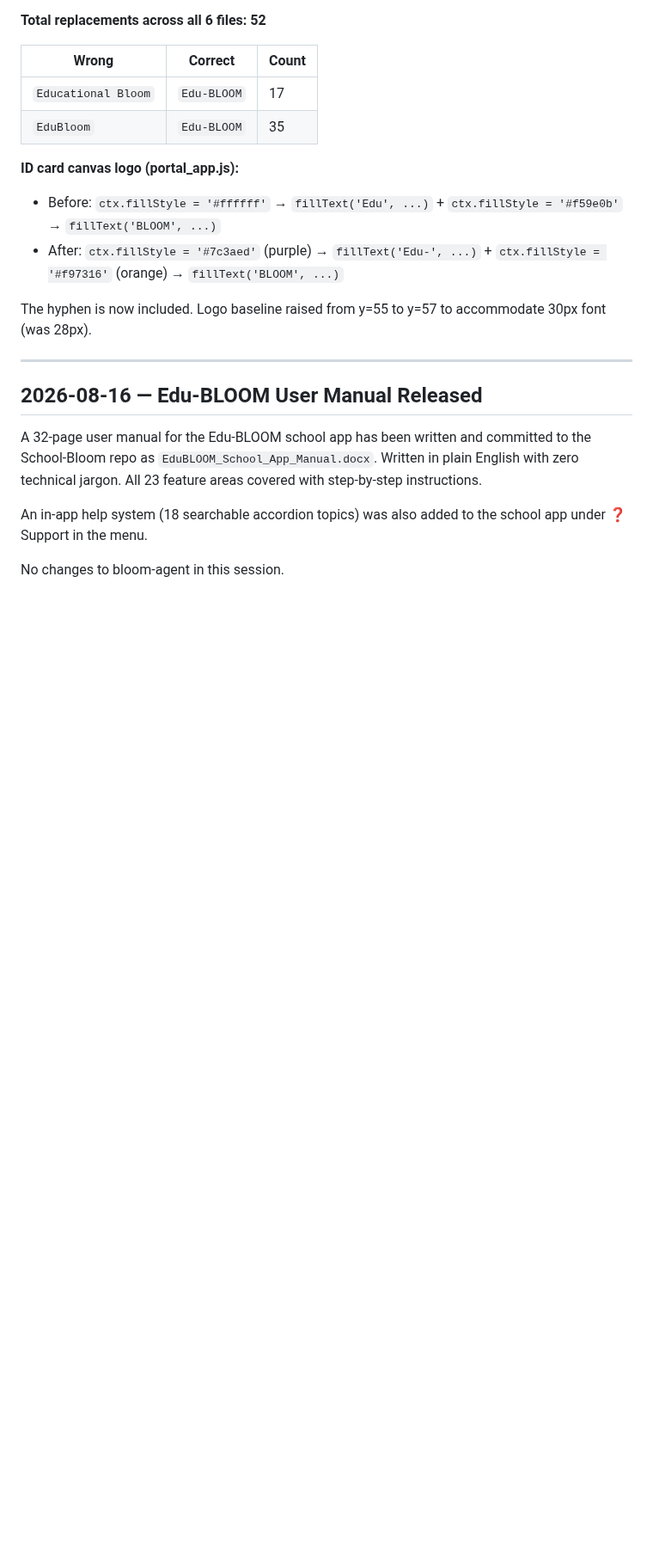
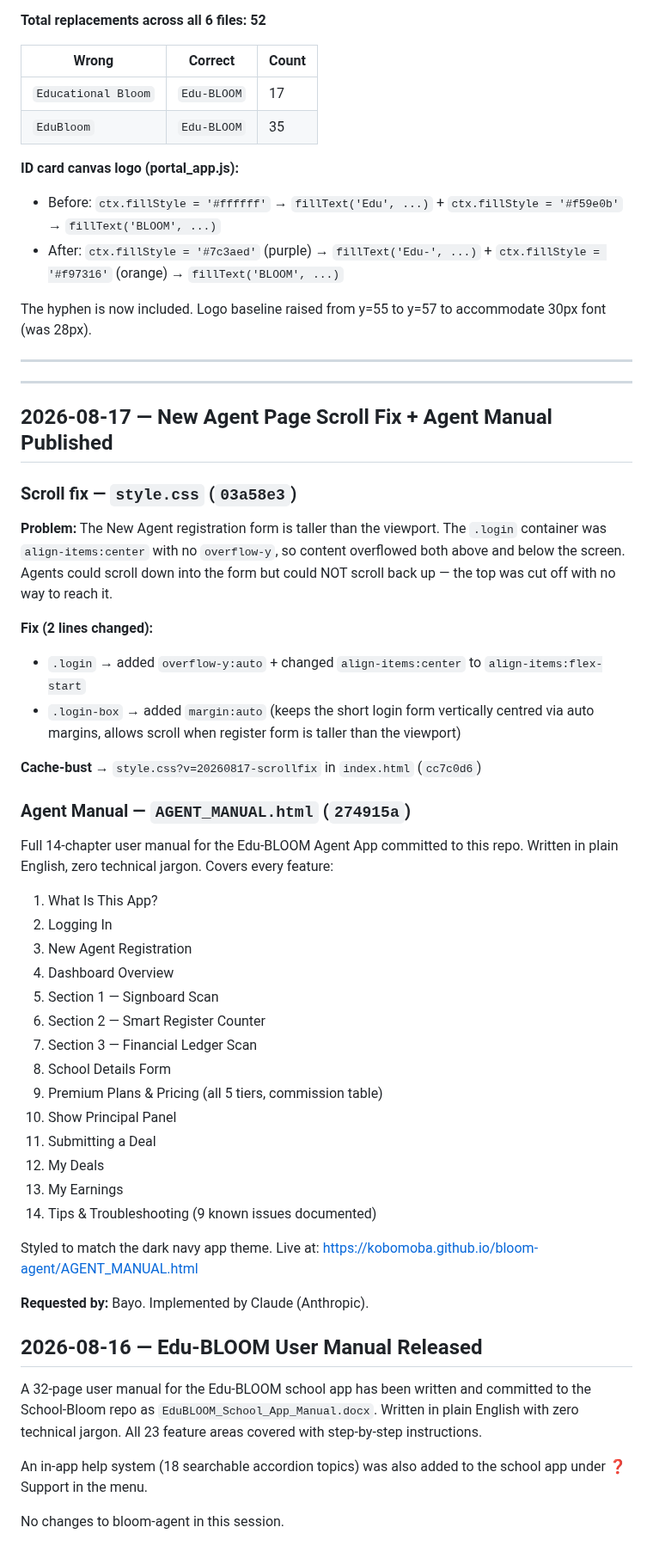
Before and after one commit to KobOmoba/bloom-agent, a Markdown page: README.md, the part around the change. Shown at 86% size. GitHub-like rendering; blank space fills up the shorter version.

Commit message:
docs(readme): 2026-08-17 scroll fix + agent manual

```diff
--- a/README.md
+++ b/README.md
@@ -633,6 +633,48 @@ The hyphen is now included. Logo baseline raised from y=55 to y=57 to accommodat
 
 ---
 
+
+---
+
+## 2026-08-17 — New Agent Page Scroll Fix + Agent Manual Published
+
+### Scroll fix — `style.css` (`03a58e3`)
+**Problem:** The New Agent registration form is taller than the viewport. The `.login` container
+was `align-items:center` with no `overflow-y`, so content overflowed both above and below the
+screen. Agents could scroll down into the form but could NOT scroll back up — the top was cut off
+with no way to reach it.
+
+**Fix (2 lines changed):**
+- `.login` → added `overflow-y:auto` + changed `align-items:center` to `align-items:flex-start`
+- `.login-box` → added `margin:auto` (keeps the short login form vertically centred via auto margins,
+  allows scroll when register form is taller than the viewport)
+
+**Cache-bust** → `style.css?v=20260817-scrollfix` in `index.html` (`cc7c0d6`)
+
+### Agent Manual — `AGENT_MANUAL.html` (`274915a`)
+Full 14-chapter user manual for the Edu-BLOOM Agent App committed to this repo.
+Written in plain English, zero technical jargon. Covers every feature:
+1. What Is This App?
+2. Logging In
+3. New Agent Registration
+4. Dashboard Overview
+5. Section 1 — Signboard Scan
+6. Section 2 — Smart Register Counter
+7. Section 3 — Financial Ledger Scan
+8. School Details Form
+9. Premium Plans & Pricing (all 5 tiers, commission table)
+10. Show Principal Panel
+11. Submitting a Deal
+12. My Deals
+13. My Earnings
+14. Tips & Troubleshooting (9 known issues documented)
+
+Styled to match the dark navy app theme. Live at:
+https://kobomoba.github.io/bloom-agent/AGENT_MANUAL.html
+
+**Requested by:** Bayo. Implemented by Claude (Anthropic).
+
+
 ## 2026-08-16 — Edu-BLOOM User Manual Released
 
 A 32-page user manual for the Edu-BLOOM school app has been written and committed to
```
